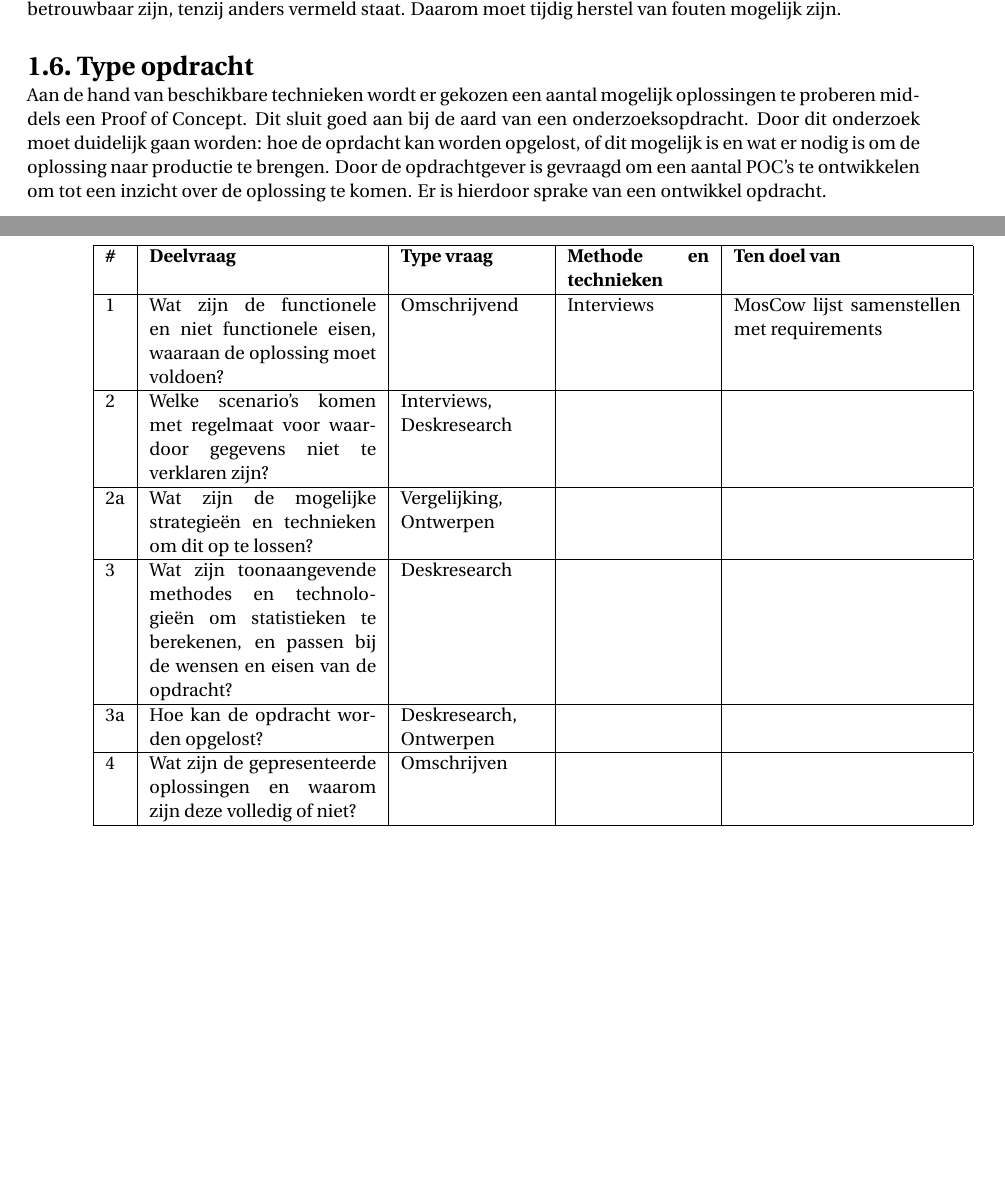
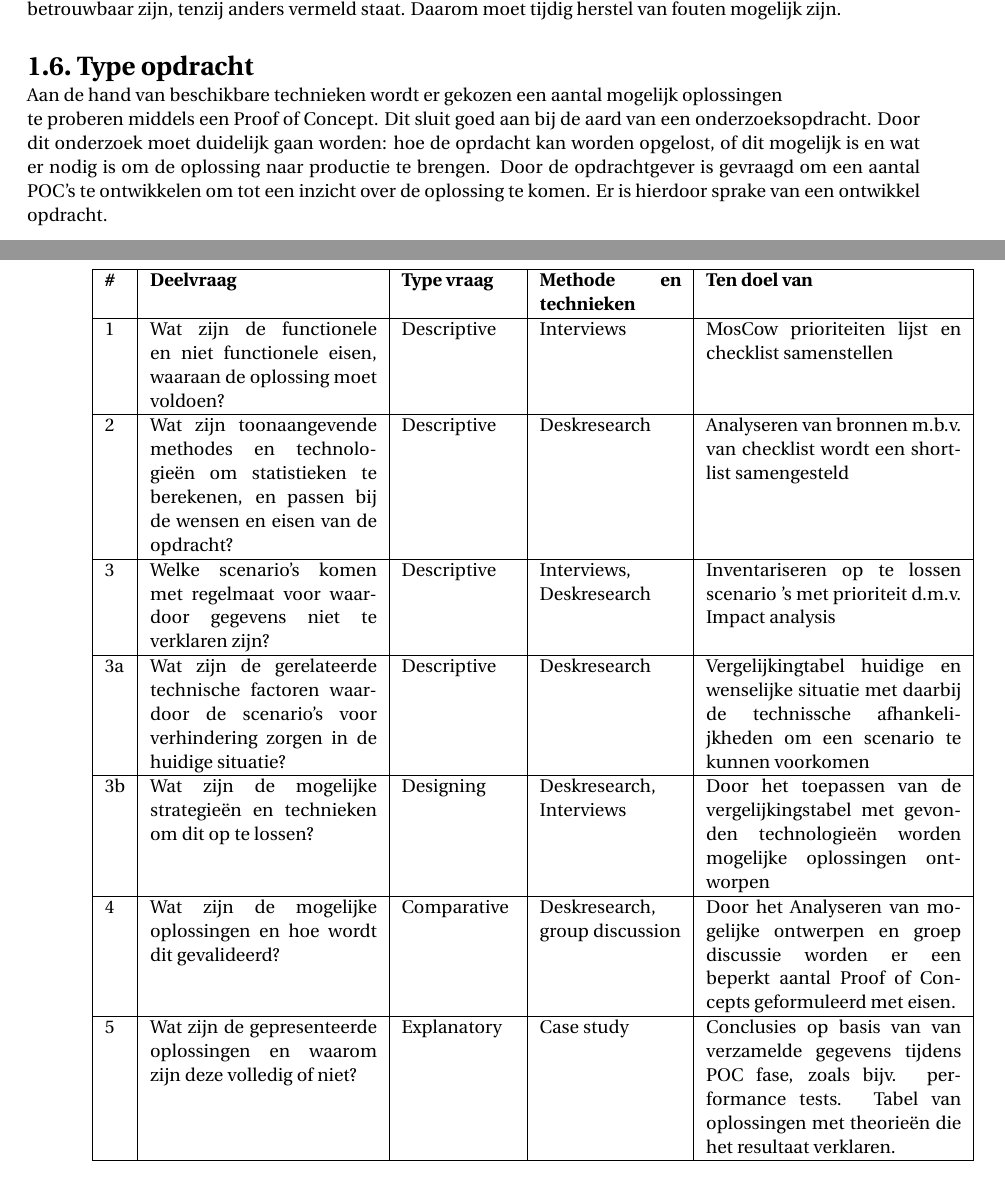
Before and after one commit to stefanooldeman/thesis-adcurve-16, a LaTeX thesis (main.tex, which reads chapters/1Opdracht.tex, chapters/2Onderzoeksplan.tex): two parts of pages 9 and 12 of 15, joined at a grey line, cut so that both start at the same text, the shorter picture padded with empty space. Compiled offline with pdfLaTeX.

Commit message:
Deelvragen en onderzoekmethode

```diff
--- a/chapters/1Opdracht.tex
+++ b/chapters/1Opdracht.tex
@@ -53,4 +52,4 @@ In het kort moeten webwinkeleigenaren in staat zijn om beslissingen te maken op
 
 \section{Type opdracht}
 
-Aan de hand van beschikbare technieken wordt er gekozen een aantal mogelijk oplossingen te proberen middels een Proof of Concept. Dit sluit goed aan bij de aard van een onderzoeksopdracht. Door dit onderzoek moet duidelijk gaan worden: hoe de oprdacht kan worden opgelost, of dit mogelijk is en wat er nodig is om de oplossing naar productie te brengen. Door de opdrachtgever is gevraagd om een aantal POC's te ontwikkelen om tot een inzicht over de oplossing te komen. Er is hierdoor sprake van een ontwikkel opdracht.
+Aan de hand van beschikbare technieken wordt er gekozen een aantal mogelijk oplossingen\newline te proberen middels een Proof of Concept. Dit sluit goed aan bij de aard van een onderzoeksopdracht. Door dit onderzoek moet duidelijk gaan worden: hoe de oprdacht kan worden opgelost, of dit mogelijk is en wat er nodig is om de oplossing naar productie te brengen. Door de opdrachtgever is gevraagd om een aantal POC's te ontwikkelen om tot een inzicht over de oplossing te komen. Er is hierdoor sprake van een ontwikkel opdracht.
--- a/chapters/2Onderzoeksplan.tex
+++ b/chapters/2Onderzoeksplan.tex
@@ -58,23 +58,45 @@ De op te leveren resultaten worden omschreven met de bijbehorende kwaliteitscrit
 % % \centering
 % \caption{My caption}
 % \label{my-label}
-\begin{tabular}{|l|p{4cm}|p{2.5cm} |p{2.5cm}|p{4cm}|}
+\begin{tabular}{|l|p{4cm}|p{2cm}|p{2.5cm}|p{4.5cm}|}
 \hline
 % \rowcolor{lightgray}
 \textbf{\#} & \textbf{Deelvraag} & \textbf{Type vraag} & \textbf{Methode en technieken} & \textbf{Ten doel van} \\
 \hline
-1 & Wat zijn de functionele en niet functionele eisen, waaraan de oplossing moet voldoen? & Omschrijvend & Interviews & MosCow lijst samenstellen met requirements \\
+1 & Wat zijn de functionele en niet functionele eisen, waaraan de oplossing moet voldoen?
+  & Descriptive
+  & Interviews
+  & MosCow prioriteiten lijst en checklist samenstellen \\
 \hline
-2 & Welke scenario's komen met regelmaat voor waardoor gegevens niet te verklaren zijn? & Interviews,\newline Deskresearch
- &  & \\
+2 & Wat zijn toonaangevende methodes en technologieën om statistieken te berekenen, en passen bij de wensen en eisen van de opdracht?
+  & Descriptive
+  & Deskresearch
+  & Analyseren van bronnen m.b.v. van checklist wordt een shortlist samengesteld  \\
 \hline
-2a & Wat zijn de mogelijke strategieën en technieken om dit op te lossen? & Vergelijking,\newline Ontwerpen & & \\
+3 & Welke scenario's komen met regelmaat voor waardoor gegevens niet te verklaren zijn?
+  & Descriptive
+  & Interviews,\newline Deskresearch
+  & Inventariseren op te lossen scenario 's met prioriteit d.m.v. Impact analysis \\
 \hline
-3 & Wat zijn toonaangevende methodes en technologieën om statistieken te berekenen, en passen bij de wensen en eisen van de opdracht? & Deskresearch & & \\
+3a & Wat zijn de gerelateerde technische factoren waardoor de scenario's voor verhindering zorgen in de huidige situatie?
+   & Descriptive
+   & Deskresearch
+   & Vergelijkingtabel huidige en wenselijke situatie met daarbij de technissche afhankelijkheden om een scenario te kunnen voorkomen \\
 \hline
-3a & Hoe kan de opdracht worden opgelost? & Deskresearch,\newline Ontwerpen & & \\
+3b & Wat zijn de mogelijke strategieën en technieken om dit op te lossen?
+   & Designing
+   & Deskresearch,\newline Interviews
+   & Door het toepassen van de vergelijkingstabel met gevonden technologieën worden mogelijke oplossingen ontworpen \\
 \hline
-4 & Wat zijn de gepresenteerde oplossingen en waarom zijn deze volledig of niet? & Omschrijven & & \\
+4 & Wat zijn de mogelijke oplossingen en hoe wordt dit gevalideerd?
+   & Comparative
+   & Deskresearch,\newline group discussion
+   & Door het Analyseren van mogelijke ontwerpen en groep discussie worden er een beperkt aantal Proof of Concepts geformuleerd met eisen. \\
+\hline
+5 & Wat zijn de gepresenteerde oplossingen en waarom zijn deze volledig of niet?
+  & Explanatory
+  & Case study
+  & Conclusies op basis van van verzamelde gegevens tijdens POC fase, zoals bijv. performance tests. Tabel van oplossingen met theorieën die het resultaat verklaren. \\
 \hline
 \end{tabular}
 % \end{table}
```
Also changed, not shown: chapters/1Opdracht.tex (1 more changed lines).
